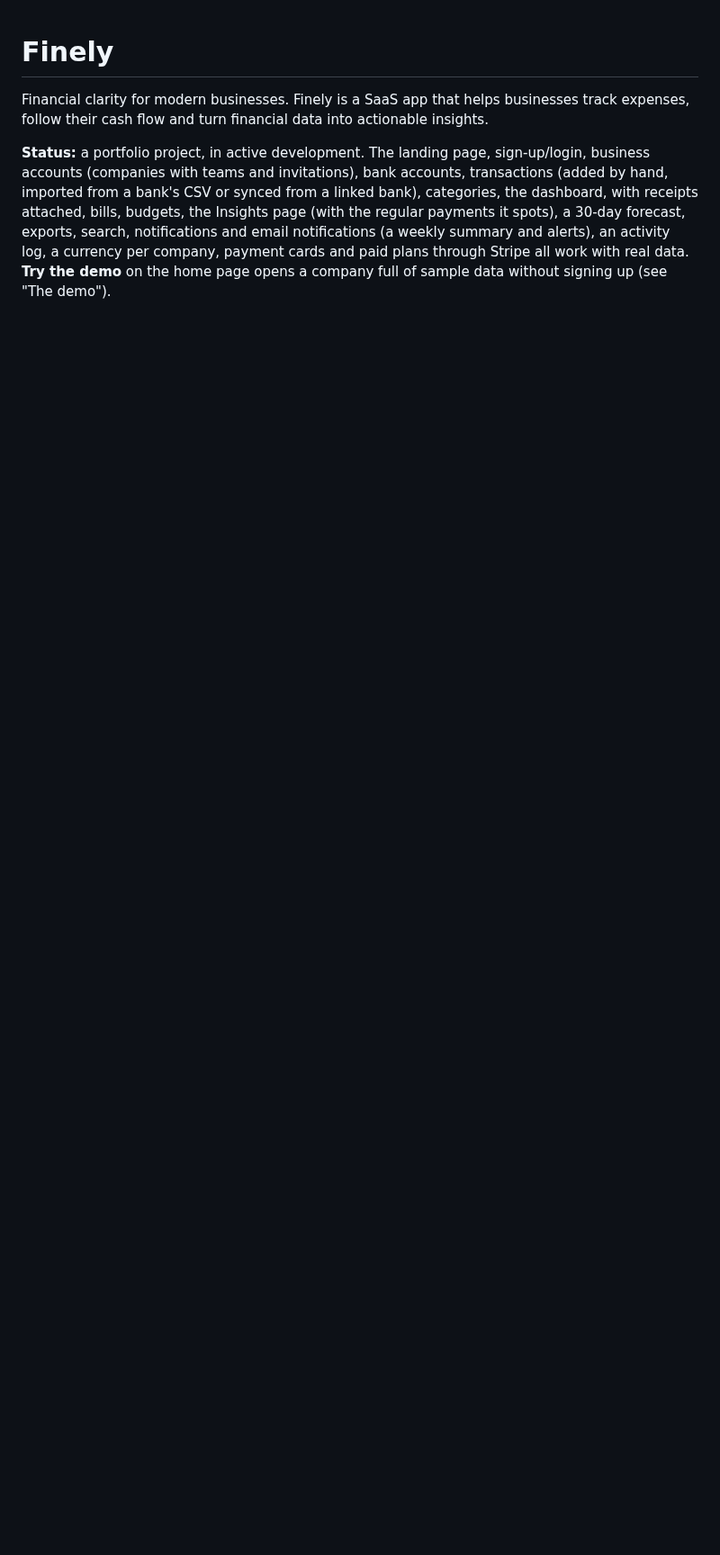
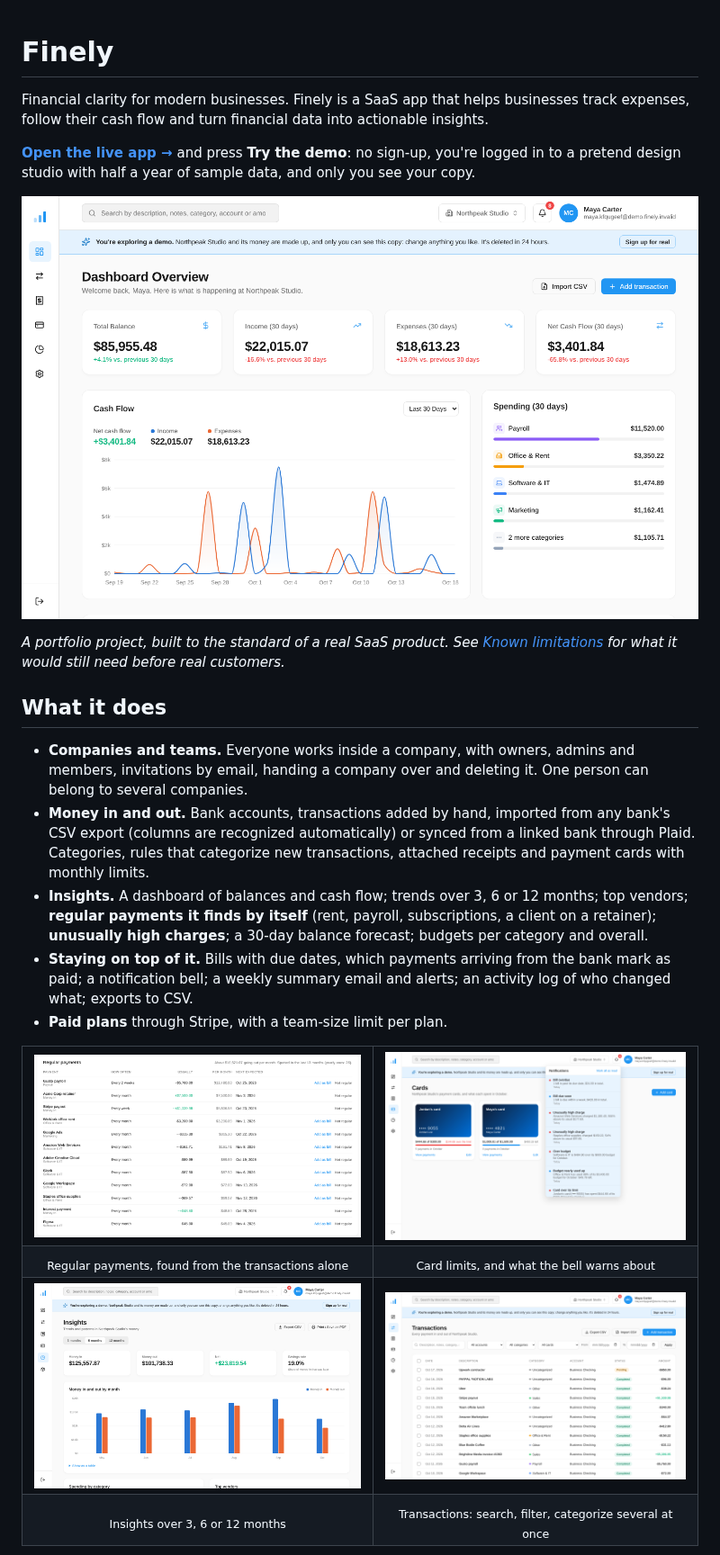
Before and after one commit to cihan286/finely, a Markdown page: README.md, the part around one of its changes. Shown at 90% size. Drawn GitHub-style; pictures changed too: docs/screenshots/cards-and-alerts.png (added), docs/screenshots/dashboard.png (added), docs/screenshots/insights.png (added); blank space fills up the shorter version.

Commit message:
Open the README with the live demo, screenshots and highlights
The README started with a long status paragraph and went straight into the
developer guide. It now opens with a link to the live app and its demo, a
screenshot of the dashboard, what Finely does, a grid of screenshots
(including phones) and how it's built and tested. The developer guide
follows unchanged. Screenshots are of the demo company, in docs/screenshots/.

```diff
--- a/README.md
+++ b/README.md
@@ -4,13 +4,50 @@ Financial clarity for modern businesses. Finely is a SaaS app that helps
 businesses track expenses, follow their cash flow and turn financial data into
 actionable insights.
 
-**Status:** a portfolio project, in active development. The landing page, sign-up/login, business
-accounts (companies with teams and invitations), bank accounts, transactions
-(added by hand, imported from a bank's CSV or synced from a linked bank),
-categories, the dashboard,
-with receipts attached, bills, budgets, the Insights page (with the regular
-payments it spots), a 30-day forecast, exports, search, notifications and
-email notifications (a weekly summary and alerts), an activity log, a
-currency per company, payment cards and paid plans through Stripe all work
-with real data. **Try the demo** on the home page opens a company full of
-sample data without signing up (see "The demo").
+**[Open the live app →](https://finely-lemon.vercel.app)** and press **Try the
+demo**: no sign-up, you're logged in to a pretend design studio with half a
+year of sample data, and only you see your copy.
+
+![The dashboard of the demo company](docs/screenshots/dashboard.png)
+
+*A portfolio project, built to the standard of a real SaaS product. See
+[Known limitations](#known-limitations) for what it would still need before
+real customers.*
+
+## What it does
+
+- **Companies and teams.** Everyone works inside a company, with owners,
+  admins and members, invitations by email, handing a company over and
+  deleting it. One person can belong to several companies.
+- **Money in and out.** Bank accounts, transactions added by hand, imported
+  from any bank's CSV export (columns are recognized automatically) or synced
+  from a linked bank through Plaid. Categories, rules that categorize new
+  transactions, attached receipts and payment cards with monthly limits.
+- **Insights.** A dashboard of balances and cash flow; trends over 3, 6 or 12
+  months; top vendors; **regular payments it finds by itself** (rent,
+  payroll, subscriptions, a client on a retainer); **unusually high
+  charges**; a 30-day balance forecast; budgets per category and overall.
+- **Staying on top of it.** Bills with due dates, which payments arriving
+  from the bank mark as paid; a notification bell; a weekly summary email and
+  alerts; an activity log of who changed what; exports to CSV.
+- **Paid plans** through Stripe, with a team-size limit per plan.
+
+<table>
+  <tr>
+    <td><img src="docs/screenshots/regular-payments.png" alt="Regular payments found by Insights"></td>
+    <td><img src="docs/screenshots/cards-and-alerts.png" alt="Payment cards and the notification bell"></td>
+  </tr>
+  <tr>
+    <td align="center"><sub>Regular payments, found from the transactions alone</sub></td>
+    <td align="center"><sub>Card limits, and what the bell warns about</sub></td>
+  </tr>
+  <tr>
+    <td><img src="docs/screenshots/insights.png" alt="Insights: money in and out by month"></td>
+    <td><img src="docs/screenshots/transactions.png" alt="The transactions list with filters"></td>
+  </tr>
+  <tr>
+    <td align="center"><sub>Insights over 3, 6 or 12 months</sub></td>
+    <td align="center"><sub>Transactions: search, filter, categorize several at once</sub></td>
+  </tr>
+</table>
+
```
Also changed, not shown: other parts of README.md (+33 -0 lines), docs/screenshots/phone.png (added).
